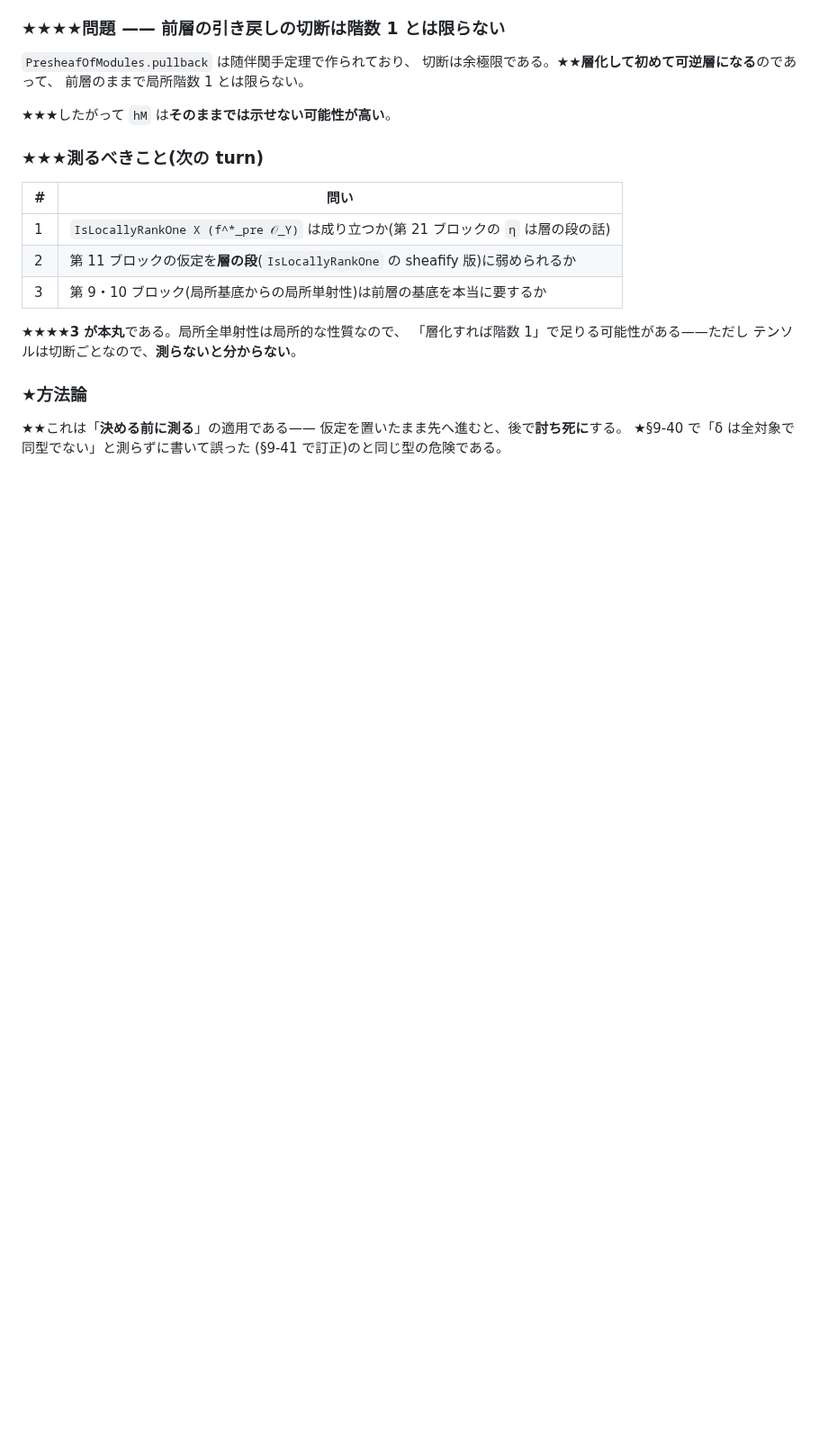
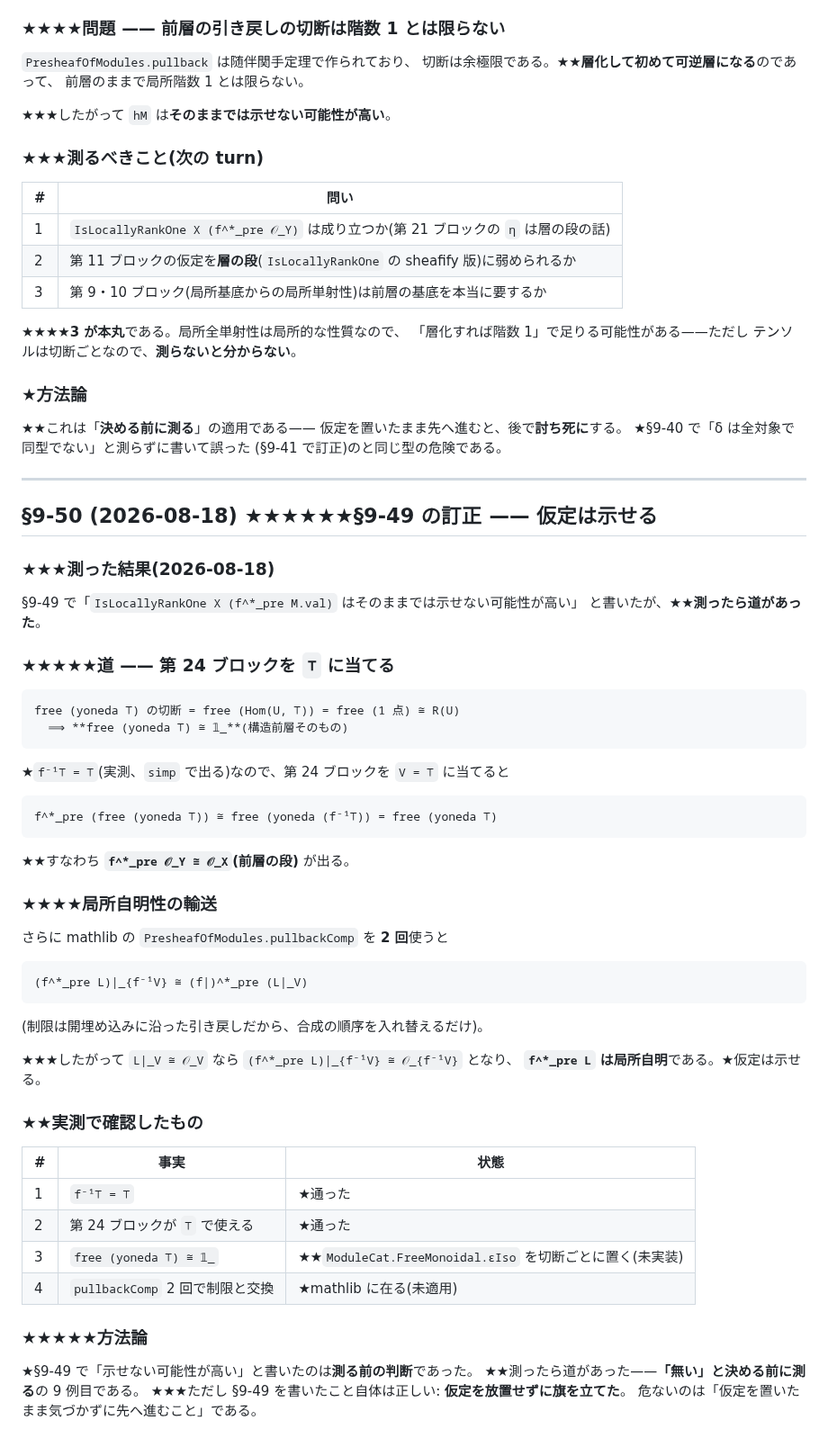
Before and after one commit to aniimura/ABC, a Markdown page: ResearchPaper/genell-goal.md, the part around the change. Shown at 90% size. Rendered like a GitHub page; blank space fills up the shorter version.

Commit message:
§9-49 を訂正した——仮定は示せる(§9-50)
## ★★★★★道 —— 第 24 ブロックを ⊤ に当てる

    free (yoneda ⊤) の切断 = free (Hom(U, ⊤)) = free (1 点) ≅ R(U)
      ⟹ **free (yoneda ⊤) ≅ 𝟙_**

★`f⁻¹⊤ = ⊤`(実測)なので第 24 ブロックを V := ⊤ に当てると

    f^*_pre 𝒪_Y ≅ 𝒪_X(前層の段)

## ★★★★局所自明性の輸送

`pullbackComp` を 2 回使うと `(f^*_pre L)|_{f⁻¹V} ≅ (f|)^*_pre (L|_V)`。
★★したがって `L|_V ≅ 𝒪_V` なら `f^*_pre L` は局所自明。**仮定は示せる。**

## ★★★★★方法論

★§9-49 の「示せない可能性が高い」は**測る前の判断**だった。
★★測ったら道があった——「無い」と決める前に測るの 9 例目。
★★★ただし §9-49 を書いたこと自体は正しい: **仮定に旗を立てた**。
危ないのは仮定を置いたまま気づかずに進むことである。

Co-Authored-By: Claude Opus 5 (1M context) <noreply@anthropic.com>
Claude-Session: https://claude.ai/code/session_01W5qCY5EqWqhjqnv9BG7J6n

```diff
--- a/ResearchPaper/genell-goal.md
+++ b/ResearchPaper/genell-goal.md
@@ -3506,3 +3506,51 @@ coherence を実際に書く必要がある。**mathlib PR 規模(100–200 行)
 仮定を置いたまま先へ進むと、後で**討ち死に**する。
 ★§9-40 で「δ は全対象で同型でない」と測らずに書いて誤った
 (§9-41 で訂正)のと同じ型の危険である。
+
+
+---
+
+## §9-50 (2026-08-18) ★★★★★★§9-49 の訂正 —— 仮定は**示せる**
+
+### ★★★測った結果(2026-08-18)
+
+§9-49 で「`IsLocallyRankOne X (f^*_pre M.val)` はそのままでは示せない可能性が高い」
+と書いたが、★★**測ったら道があった**。
+
+### ★★★★★道 —— 第 24 ブロックを `⊤` に当てる
+
+    free (yoneda ⊤) の切断 = free (Hom(U, ⊤)) = free (1 点) ≅ R(U)
+      ⟹ **free (yoneda ⊤) ≅ 𝟙_**(構造前層そのもの)
+
+★`f⁻¹⊤ = ⊤`(実測、`simp` で出る)なので、第 24 ブロックを `V = ⊤` に当てると
+
+    f^*_pre (free (yoneda ⊤)) ≅ free (yoneda (f⁻¹⊤)) = free (yoneda ⊤)
+
+★★すなわち **`f^*_pre 𝒪_Y ≅ 𝒪_X`(前層の段)** が出る。
+
+### ★★★★局所自明性の輸送
+
+さらに mathlib の `PresheafOfModules.pullbackComp` を **2 回**使うと
+
+    (f^*_pre L)|_{f⁻¹V} ≅ (f|)^*_pre (L|_V)
+
+(制限は開埋め込みに沿った引き戻しだから、合成の順序を入れ替えるだけ)。
+
+★★★したがって `L|_V ≅ 𝒪_V` なら `(f^*_pre L)|_{f⁻¹V} ≅ 𝒪_{f⁻¹V}` となり、
+**`f^*_pre L` は局所自明**である。★仮定は示せる。
+
+### ★★実測で確認したもの
+
+| # | 事実 | 状態 |
+|---|---|---|
+| 1 | `f⁻¹⊤ = ⊤` | ★通った |
+| 2 | 第 24 ブロックが `⊤` で使える | ★通った |
+| 3 | `free (yoneda ⊤) ≅ 𝟙_` | ★★`ModuleCat.FreeMonoidal.εIso` を切断ごとに置く(未実装) |
+| 4 | `pullbackComp` 2 回で制限と交換 | ★mathlib に在る(未適用) |
+
+### ★★★★★方法論
+
+★§9-49 で「示せない可能性が高い」と書いたのは**測る前の判断**であった。
+★★測ったら道があった——**「無い」と決める前に測る**の 9 例目である。
+★★★ただし §9-49 を書いたこと自体は正しい: **仮定を放置せずに旗を立てた**。
+危ないのは「仮定を置いたまま気づかずに先へ進むこと」である。
```
